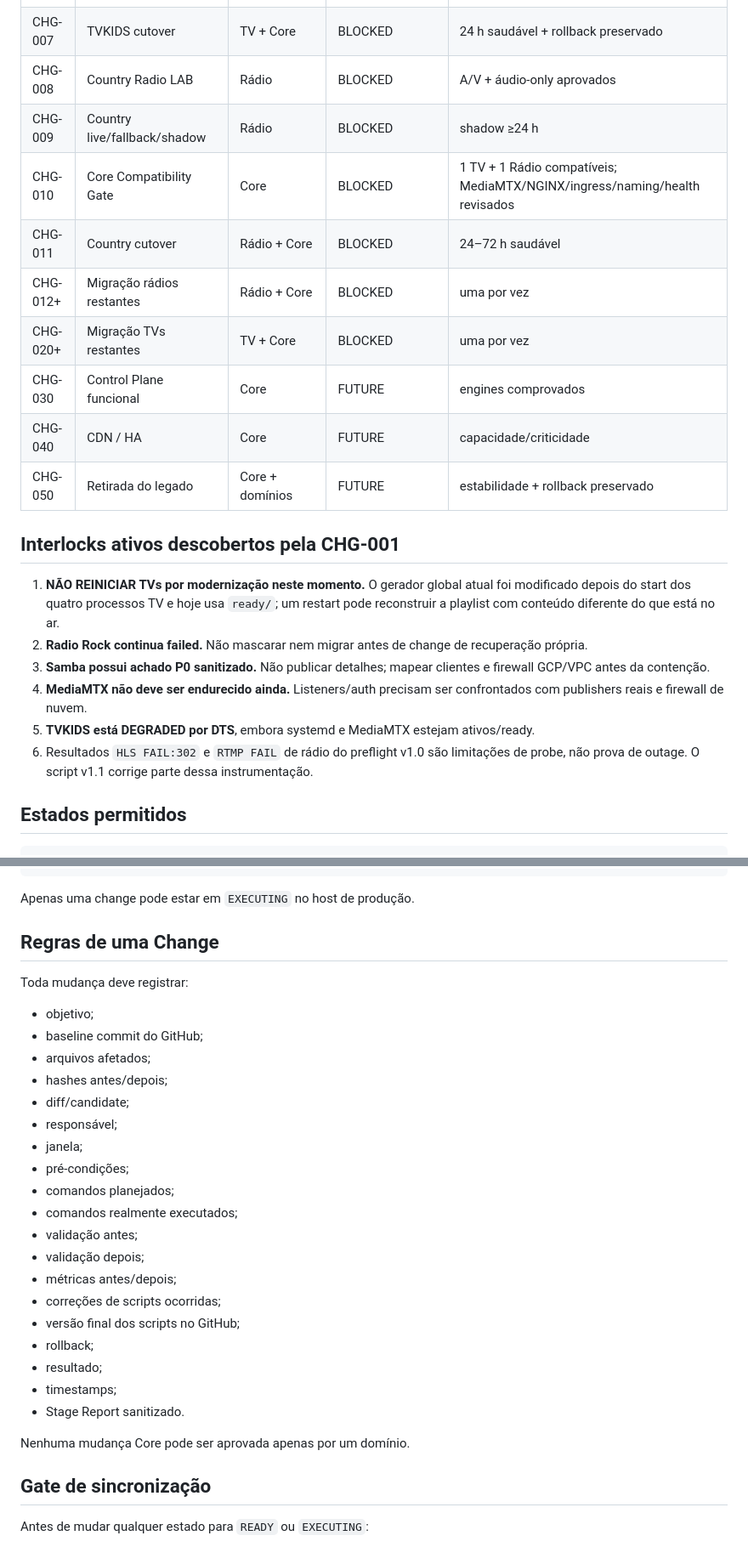
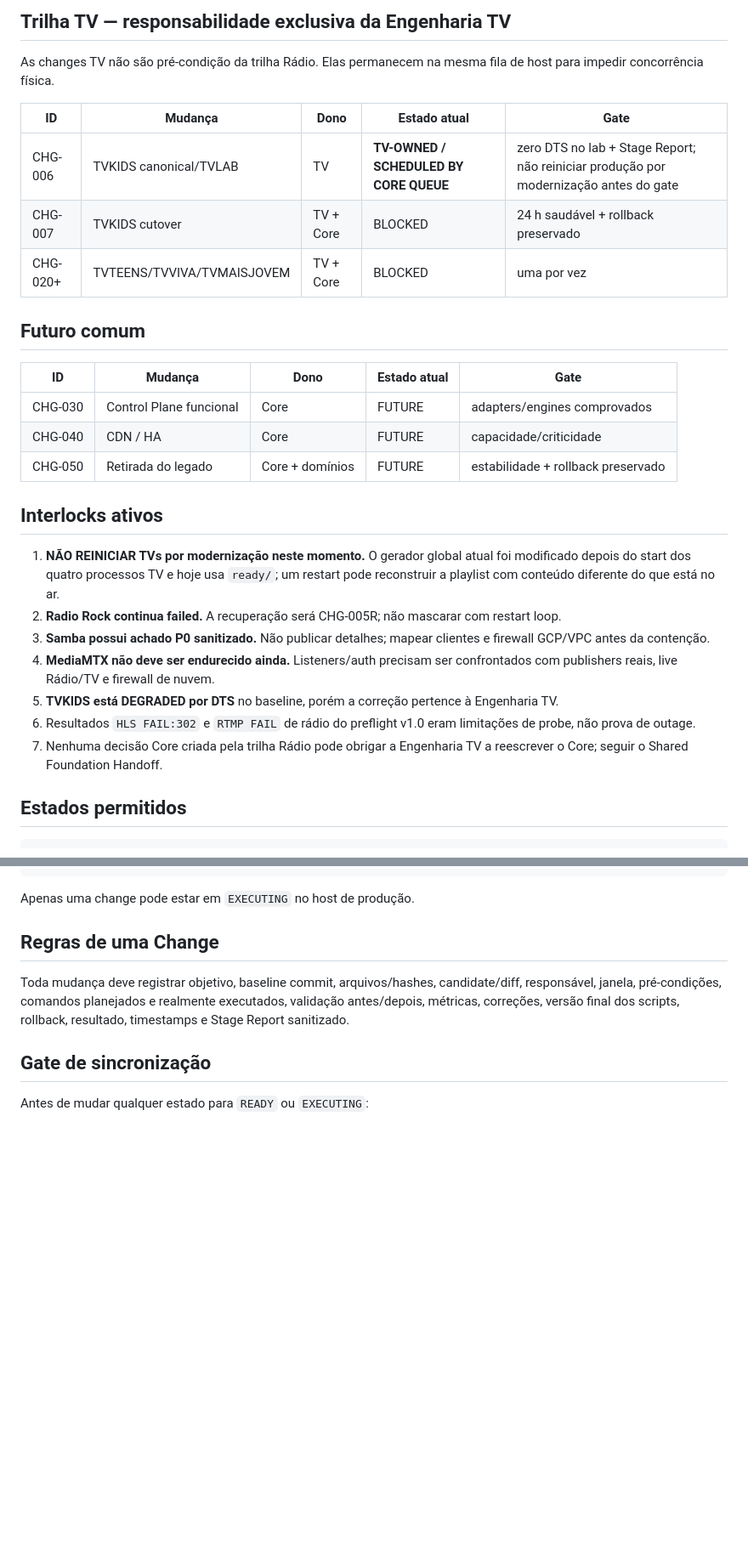
Before and after one commit to MarcoTuaTelecom/Projeto-StudioSat-Web-Radios-e-TVs-, a Markdown page: docs/30-execucao/CHANGE_QUEUE.md, 2 parts joined by grey strips. Shown at 85% size. GitHub-like rendering; blank space fills up the shorter version.

```diff
--- a/docs/30-execucao/CHANGE_QUEUE.md
+++ b/docs/30-execucao/CHANGE_QUEUE.md
@@ -20,22 +38,30 @@ Matriz de risco atual: `docs/90-evidencias/P0_P1_P2_2026-09-10.md`.
+## Trilha TV — responsabilidade exclusiva da Engenharia TV
+
+As changes TV não são pré-condição da trilha Rádio. Elas permanecem na mesma fila de host para impedir concorrência física.
+
+| ID | Mudança | Dono | Estado atual | Gate |
+|---|---|---|---|---|
+| CHG-006 | TVKIDS canonical/TVLAB | TV | **TV-OWNED / SCHEDULED BY CORE QUEUE** | zero DTS no lab + Stage Report; não reiniciar produção por modernização antes do gate |
 | CHG-007 | TVKIDS cutover | TV + Core | BLOCKED | 24 h saudável + rollback preservado |
-| CHG-008 | Country Radio LAB | Rádio | BLOCKED | A/V + áudio-only aprovados |
-| CHG-009 | Country live/fallback/shadow | Rádio | BLOCKED | shadow ≥24 h |
-| CHG-010 | Core Compatibility Gate | Core | BLOCKED | 1 TV + 1 Rádio compatíveis; MediaMTX/NGINX/ingress/naming/health revisados |
-| CHG-011 | Country cutover | Rádio + Core | BLOCKED | 24–72 h saudável |
-| CHG-012+ | Migração rádios restantes | Rádio + Core | BLOCKED | uma por vez |
-| CHG-020+ | Migração TVs restantes | TV + Core | BLOCKED | uma por vez |
-| CHG-030 | Control Plane funcional | Core | FUTURE | engines comprovados |
+| CHG-020+ | TVTEENS/TVVIVA/TVMAISJOVEM | TV + Core | BLOCKED | uma por vez |
+
+## Futuro comum
+
+| ID | Mudança | Dono | Estado atual | Gate |
+|---|---|---|---|---|
+| CHG-030 | Control Plane funcional | Core | FUTURE | adapters/engines comprovados |
 | CHG-040 | CDN / HA | Core | FUTURE | capacidade/criticidade |
 | CHG-050 | Retirada do legado | Core + domínios | FUTURE | estabilidade + rollback preservado |
 
-## Interlocks ativos descobertos pela CHG-001
+## Interlocks ativos
 
 1. **NÃO REINICIAR TVs por modernização neste momento.** O gerador global atual foi modificado depois do start dos quatro processos TV e hoje usa `ready/`; um restart pode reconstruir a playlist com conteúdo diferente do que está no ar.
-2. **Radio Rock continua failed.** Não mascarar nem migrar antes de change de recuperação própria.
+2. **Radio Rock continua failed.** A recuperação será CHG-005R; não mascarar com restart loop.
 3. **Samba possui achado P0 sanitizado.** Não publicar detalhes; mapear clientes e firewall GCP/VPC antes da contenção.
-4. **MediaMTX não deve ser endurecido ainda.** Listeners/auth precisam ser confrontados com publishers reais e firewall de nuvem.
-5. **TVKIDS está DEGRADED por DTS**, embora systemd e MediaMTX estejam ativos/ready.
-6. Resultados `HLS FAIL:302` e `RTMP FAIL` de rádio do preflight v1.0 são limitações de probe, não prova de outage. O script v1.1 corrige parte dessa instrumentação.
+4. **MediaMTX não deve ser endurecido ainda.** Listeners/auth precisam ser confrontados com publishers reais, live Rádio/TV e firewall de nuvem.
+5. **TVKIDS está DEGRADED por DTS** no baseline, porém a correção pertence à Engenharia TV.
+6. Resultados `HLS FAIL:302` e `RTMP FAIL` de rádio do preflight v1.0 eram limitações de probe, não prova de outage.
+7. Nenhuma decisão Core criada pela trilha Rádio pode obrigar a Engenharia TV a reescrever o Core; seguir o Shared Foundation Handoff.
 
 ## Estados permitidos
 
@@ -55,29 +81,7 @@ Apenas uma change pode estar em `EXECUTING` no host de produção.
 
 ## Regras de uma Change
 
-Toda mudança deve registrar:
-
-- objetivo;
-- baseline commit do GitHub;
-- arquivos afetados;
-- hashes antes/depois;
-- diff/candidate;
-- responsável;
-- janela;
-- pré-condições;
-- comandos planejados;
-- comandos realmente executados;
-- validação antes;
-- validação depois;
-- métricas antes/depois;
-- correções de scripts ocorridas;
-- versão final dos scripts no GitHub;
-- rollback;
-- resultado;
-- timestamps;
-- Stage Report sanitizado.
-
-Nenhuma mudança Core pode ser aprovada apenas por um domínio.
+Toda mudança deve registrar objetivo, baseline commit, arquivos/hashes, candidate/diff, responsável, janela, pré-condições, comandos planejados e realmente executados, validação antes/depois, métricas, correções, versão final dos scripts, rollback, resultado, timestamps e Stage Report sanitizado.
 
 ## Gate de sincronização
 
```
Also changed, not shown: other parts of docs/30-execucao/CHANGE_QUEUE.md (+24 -6 lines).
